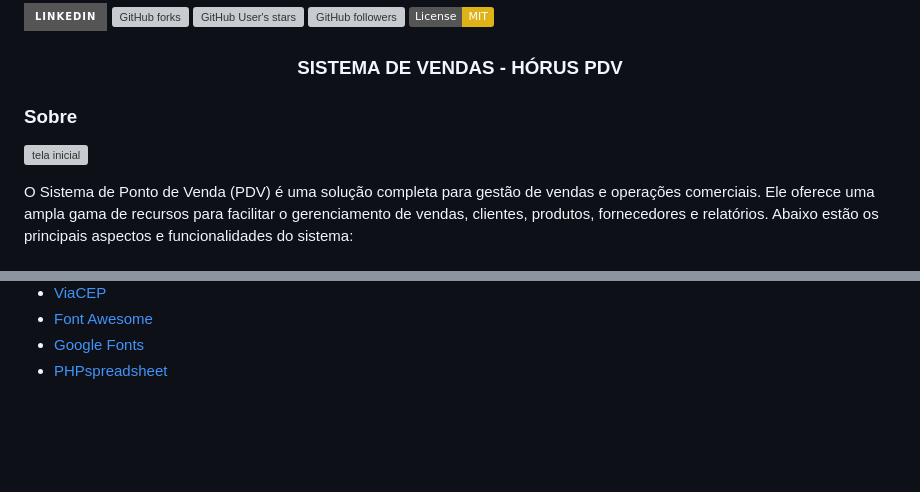
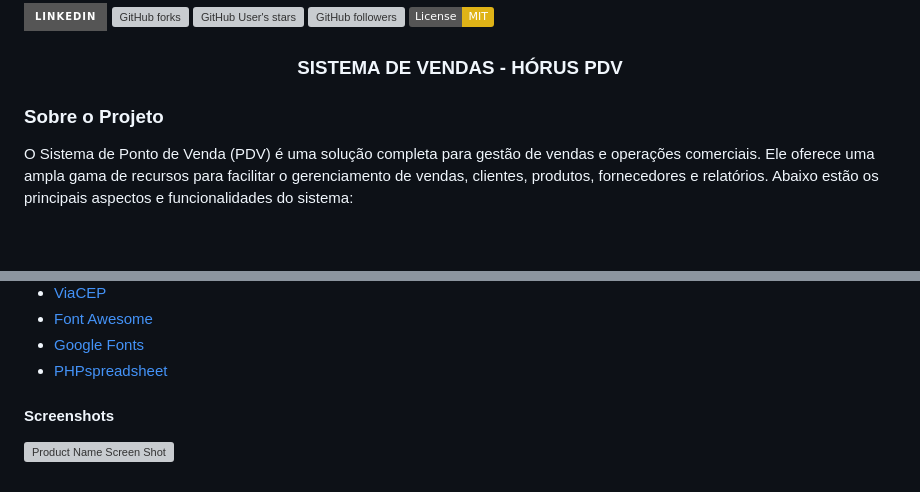
Before and after one commit to oliveiradeflavio/horus_pdv, a Markdown page: README.md, 2 parts joined by grey strips. Rendered like a GitHub page; badges without logos; blank space fills up the shorter version; grey boxes are pictures that could not be loaded.

Commit message:
img sistema"

```diff
--- a/README.md
+++ b/README.md
@@ -7,9 +7,7 @@
 
 <h3 align="center">SISTEMA DE VENDAS - HÓRUS PDV</h3>
 
-### Sobre
-
-[![tela inicial][product-screenshot]]()
+### Sobre o Projeto
 
 O Sistema de Ponto de Venda (PDV) é uma solução completa para gestão de vendas e operações comerciais. Ele oferece uma ampla gama de recursos para facilitar o gerenciamento de vendas, clientes, produtos, fornecedores e relatórios. Abaixo estão os principais aspectos e funcionalidades do sistema:
 
@@ -56,6 +54,12 @@ O sistema possui um sistema de licenciamento para garantir o uso adequado do sof
 * [PHPspreadsheet](https://phpspreadsheet.readthedocs.io/en/latest/)
 
 
+#### Screenshots
+
+![Product Name Screen Shot][product-screenshot]
+
+
+
 
 
 
```
